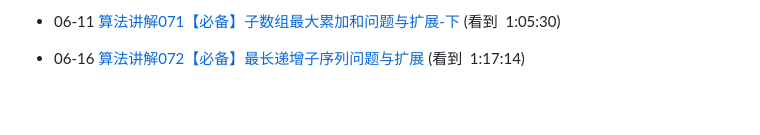
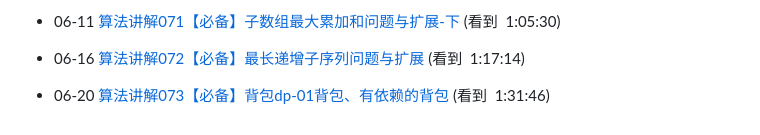
Before and after one commit to heiseshandian/daily-coding, a Markdown page: docs/2024-05-07-plan.md, the part around the change. GitHub-like rendering; blank space fills up the shorter version.

Commit message:
feat: 更新算法学习进度

```diff
--- a/docs/2024-05-07-plan.md
+++ b/docs/2024-05-07-plan.md
@@ -101,3 +101,6 @@
 
 - 06-16
 [算法讲解072【必备】最长递增子序列问题与扩展](https://www.bilibili.com/video/BV1ne411D7CQ?spm_id_from=333.880.my_history.page.click) (看到  1:17:14)
+
+- 06-20
+[算法讲解073【必备】背包dp-01背包、有依赖的背包](https://www.bilibili.com/video/BV1NN41137jF?spm_id_from=333.880.my_history.page.click) (看到  1:31:46)
```
